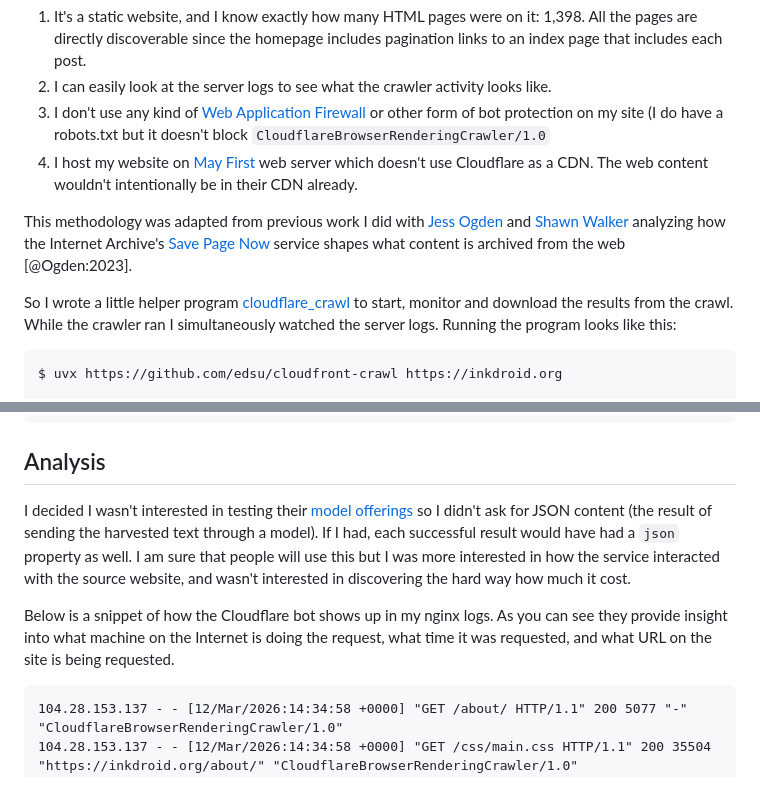
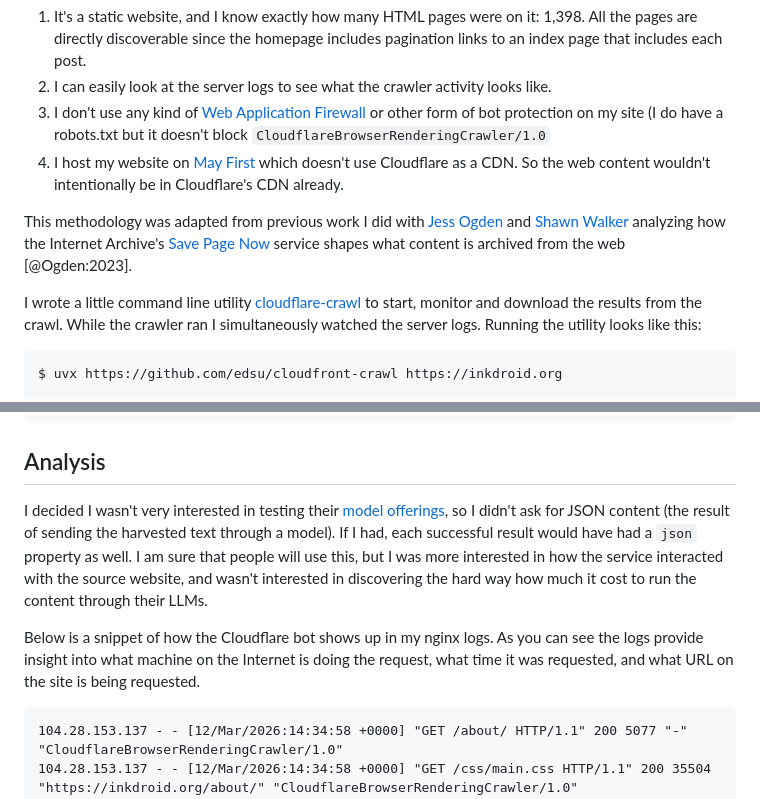
Before and after one commit to edsu/inkdroid.org, a Markdown page: _posts/2026-03-16-seeing-the-web.md, 2 parts joined by grey strips. GitHub-like rendering.

````diff
--- a/_posts/2026-03-16-seeing-the-web.md
+++ b/_posts/2026-03-16-seeing-the-web.md
@@ -42,11 +42,11 @@ To test how Cloudflare sees the web, I simply asked it to crawl my own static we
 1. It's a static website, and I know exactly how many HTML pages were on it: 1,398. All the pages are directly discoverable since the homepage includes pagination links to an index page that includes each post.
 2. I can easily look at the server logs to see what the crawler activity looks like.
 3. I don't use any kind of [Web Application Firewall] or other form of bot protection on my site (I do have a robots.txt but it doesn't block `CloudflareBrowserRenderingCrawler/1.0`
-3. I host my website on [May First] web server which doesn't use Cloudflare as a CDN. The web content wouldn't intentionally be in their CDN already.
+3. I host my website on [May First] which doesn't use Cloudflare as a CDN. So the web content wouldn't intentionally be in Cloudflare's CDN already.
 
 This methodology was adapted from previous work I did with [Jess Ogden] and [Shawn Walker] analyzing how the Internet Archive's [Save Page Now] service shapes what content is archived from the web [@Ogden:2023].
 
-So I wrote a little helper program [cloudflare_crawl] to start, monitor and download the results from the crawl. While the crawler ran I simultaneously watched the server logs. Running the program looks like this:
+I wrote a little command line utility [cloudflare-crawl] to start, monitor and download the results from the crawl. While the crawler ran I simultaneously watched the server logs. Running the utility looks like this:
 
 ```shell
 $ uvx https://github.com/edsu/cloudfront-crawl https://inkdroid.org
@@ -99,9 +99,9 @@ Each of the resulting JSON files contains some metadata for the crawl, as well a
 
 ## Analysis
 
-I decided I wasn't interested in testing their [model offerings] so I didn't ask for JSON content (the result of sending the harvested text through a model). If I had, each successful result would have had a `json` property as well. I am sure that people will use this but I was more interested in how the service interacted with the source website, and wasn't interested in discovering the hard way how much it cost.
+I decided I wasn't very interested in testing their [model offerings], so I didn't ask for JSON content (the result of sending the harvested text through a model). If I had, each successful result would have had a `json` property as well. I am sure that people will use this, but I was more interested in how the service interacted with the source website, and wasn't interested in discovering the hard way how much it cost to run the content through their LLMs.
 
-Below is a snippet of how the Cloudflare bot shows up in my nginx logs. As you can see they provide insight into what machine on the Internet is doing the request, what time it was requested, and what URL on the site is being requested.
+Below is a snippet of how the Cloudflare bot shows up in my nginx logs. As you can see the logs provide insight into what machine on the Internet is doing the request, what time it was requested, and what URL on the site is being requested.
 
 ```text
 104.28.153.137 - - [12/Mar/2026:14:34:58 +0000] "GET /about/ HTTP/1.1" 200 5077 "-" "CloudflareBrowserRenderingCrawler/1.0"
````
Also changed, not shown: other parts of _posts/2026-03-16-seeing-the-web.md (+13 -14 lines).
